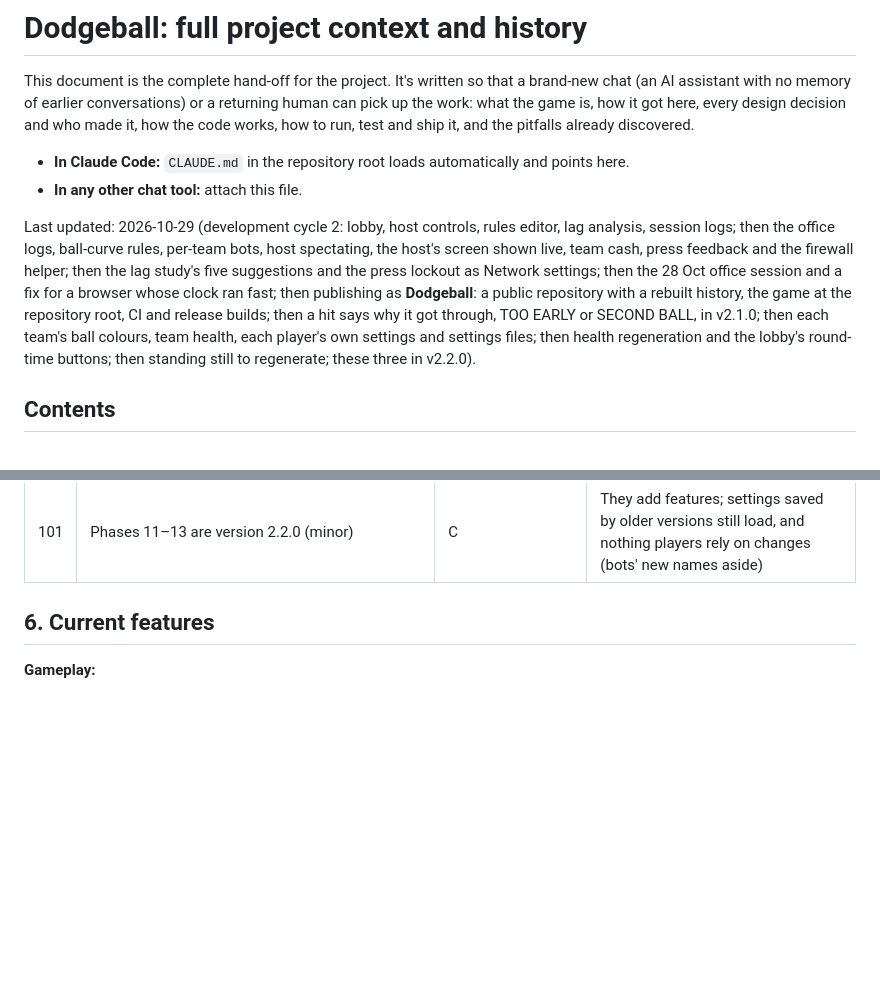
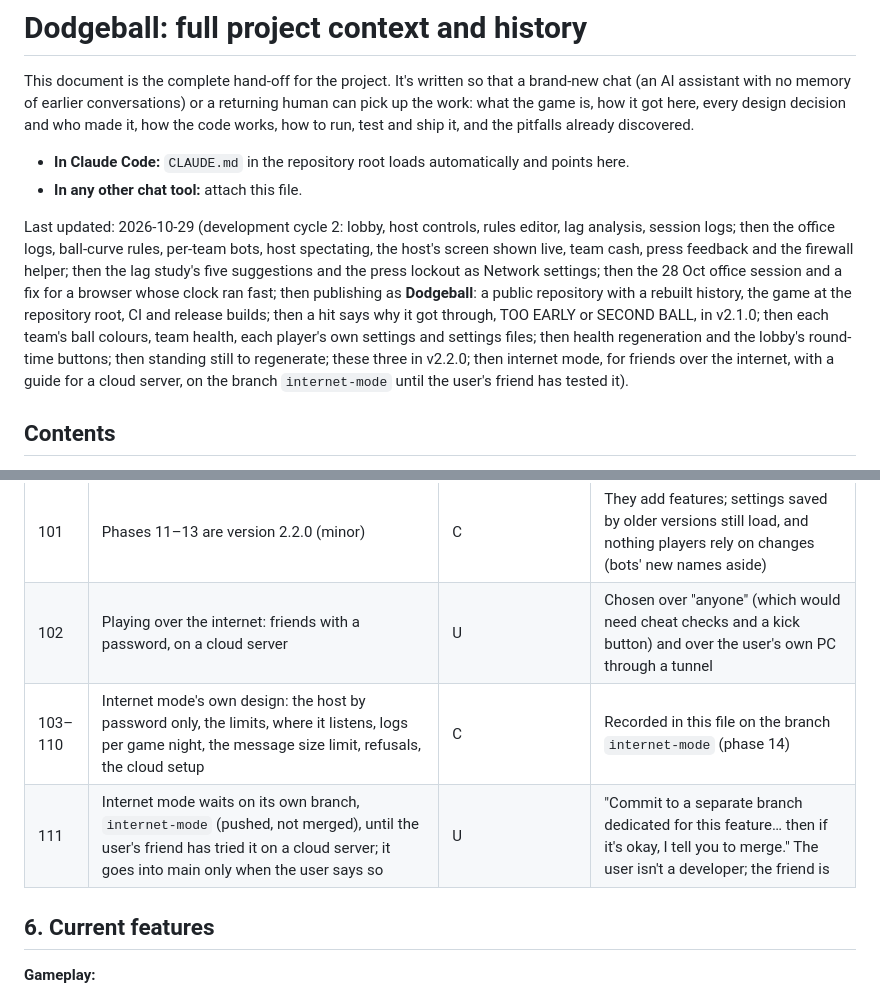
Before and after one commit to amirtavakolihaghighi/dodgeball, a Markdown page: docs/PROJECT.md, 2 parts joined by grey strips. Drawn GitHub-style; blank space fills up the shorter version.

```diff
--- a/docs/PROJECT.md
+++ b/docs/PROJECT.md
@@ -5,7 +5,7 @@ This document is the complete hand-off for the project. It's written so that a b
 - **In Claude Code:** `CLAUDE.md` in the repository root loads automatically and points here.
 - **In any other chat tool:** attach this file.
 
-Last updated: 2026-10-29 (development cycle 2: lobby, host controls, rules editor, lag analysis, session logs; then the office logs, ball-curve rules, per-team bots, host spectating, the host's screen shown live, team cash, press feedback and the firewall helper; then the lag study's five suggestions and the press lockout as Network settings; then the 28 Oct office session and a fix for a browser whose clock ran fast; then publishing as **Dodgeball**: a public repository with a rebuilt history, the game at the repository root, CI and release builds; then a hit says why it got through, TOO EARLY or SECOND BALL, in v2.1.0; then each team's ball colours, team health, each player's own settings and settings files; then health regeneration and the lobby's round-time buttons; then standing still to regenerate; these three in v2.2.0).
+Last updated: 2026-10-29 (development cycle 2: lobby, host controls, rules editor, lag analysis, session logs; then the office logs, ball-curve rules, per-team bots, host spectating, the host's screen shown live, team cash, press feedback and the firewall helper; then the lag study's five suggestions and the press lockout as Network settings; then the 28 Oct office session and a fix for a browser whose clock ran fast; then publishing as **Dodgeball**: a public repository with a rebuilt history, the game at the repository root, CI and release builds; then a hit says why it got through, TOO EARLY or SECOND BALL, in v2.1.0; then each team's ball colours, team health, each player's own settings and settings files; then health regeneration and the lobby's round-time buttons; then standing still to regenerate; these three in v2.2.0; then internet mode, for friends over the internet, with a guide for a cloud server, on the branch `internet-mode` until the user's friend has tested it).
 
 ## Contents
 
@@ -748,6 +779,9 @@ They also asked for questions wherever it was ambiguous, "so that the definition
 | 99 | Standing still = within 2 cm of where you stopped; turning, throwing and defending don't count | C | Measured from where you stopped, so slow creeping counts as moving |
 | 100 | Hurt bots stand still to regenerate (a Bots rule, on by default; a bot can have its own) | U | "Yes, when hurt". How (stop wandering, no sidesteps, still defend and throw): C |
 | 101 | Phases 11–13 are version 2.2.0 (minor) | C | They add features; settings saved by older versions still load, and nothing players rely on changes (bots' new names aside) |
+| 102 | Playing over the internet: friends with a password, on a cloud server | U | Chosen over "anyone" (which would need cheat checks and a kick button) and over the user's own PC through a tunnel |
+| 103–110 | Internet mode's own design: the host by password only, the limits, where it listens, logs per game night, the message size limit, refusals, the cloud setup | C | Recorded in this file on the branch `internet-mode` (phase 14) |
+| 111 | Internet mode waits on its own branch, `internet-mode` (pushed, not merged), until the user's friend has tried it on a cloud server; it goes into main only when the user says so | U | "Commit to a separate branch dedicated for this feature… then if it's okay, I tell you to merge." The user isn't a developer; the friend is |
 
 ## 6. Current features
 
```
Also changed, not shown: other parts of docs/PROJECT.md (+31 -0 lines), CLAUDE.md (+5 -2 lines).
